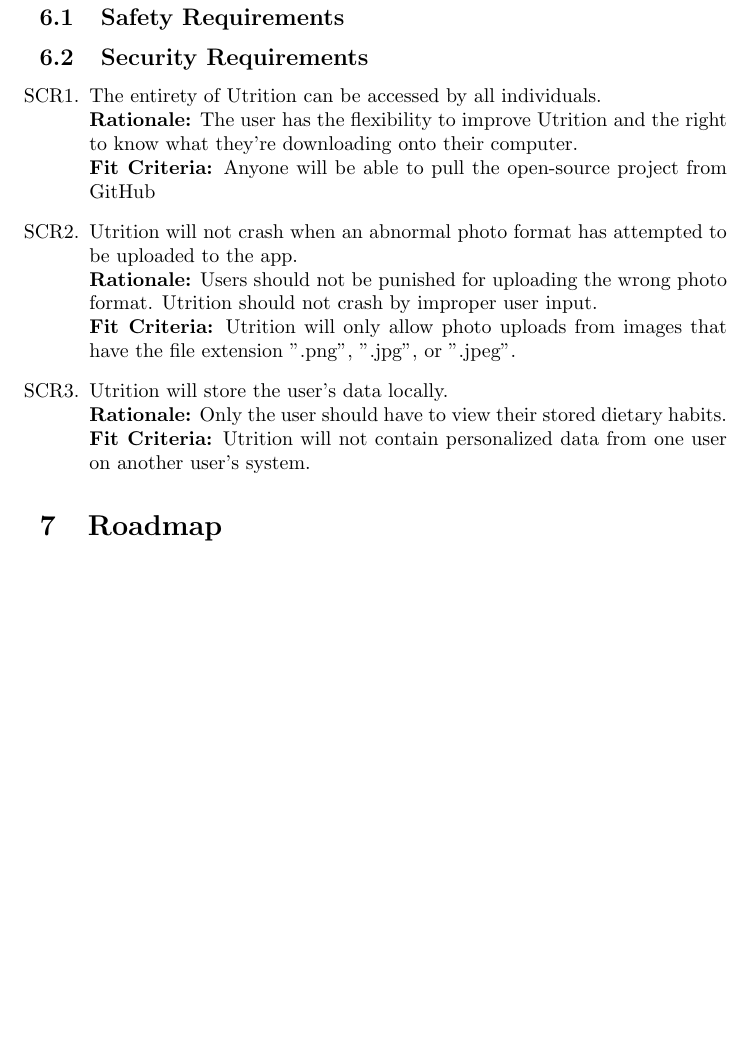
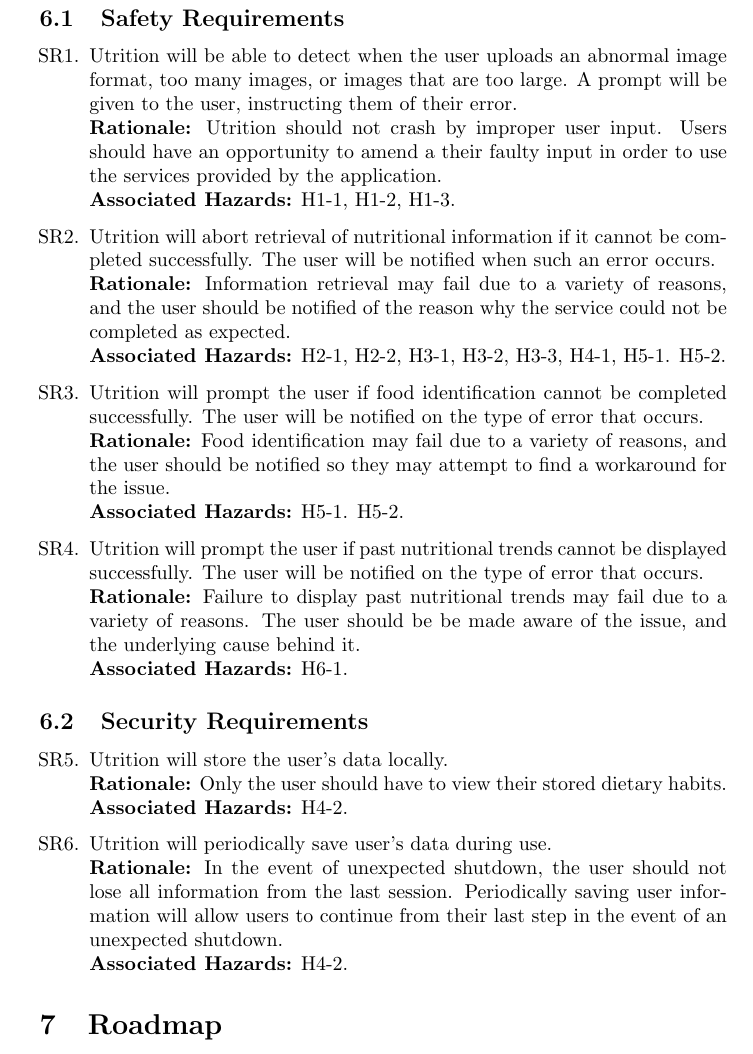
Before and after one commit to jeff-rey-wang/utrition, a LaTeX document (docs/HazardAnalysis/HazardAnalysis.tex): part of page 7 of 7, cut so that both start at the same text, the shorter picture padded with empty space. Compiled offline with pdfLaTeX.

Commit message:
Added Associated Hazards and more requirements

```diff
--- a/docs/HazardAnalysis/HazardAnalysis.tex
+++ b/docs/HazardAnalysis/HazardAnalysis.tex
@@ -135,29 +135,55 @@
 
 \section{Safety and Security Requirements}
 \subsection{Safety Requirements}
+\begin{enumerate}[{SR}1.]
+	\item Utrition will be able to detect when the user uploads an abnormal
+	image format, too many images, or images that are too large. A prompt will
+	be given to the user, instructing them of their error. \\
+	\textbf{Rationale:}  Utrition should not crash by improper user
+	input. Users should have an opportunity to amend a their faulty input in
+	order to use the services provided by the application.\\
+	\textbf{Associated Hazards:} H1-1, H1-2, H1-3.
+
+	\item Utrition will abort retrieval of nutritional information if it cannot
+	be completed successfully. The user will be notified when such
+	an error occurs. \\
+	\textbf{Rationale:}  Information retrieval may fail due to a variety of
+	reasons, and the user should be notified of the reason why the service
+	could not be completed as expected.\\
+	\textbf{Associated Hazards:} H2-1, H2-2, H3-1, H3-2, H3-3, H4-1, H5-1. H5-2.
+
+	\item Utrition will prompt the user if food identification cannot
+	be completed successfully. The user will be notified on the type of error
+	that occurs. \\
+	\textbf{Rationale:}  Food identification may fail due to a variety of
+	reasons, and the user should be notified so they may attempt to find a
+	workaround for the issue. \\
+	\textbf{Associated Hazards:} H5-1. H5-2.
+
+	\item Utrition will prompt the user if past nutritional trends cannot
+	be displayed successfully. The user will be notified on the type of error
+	that occurs. \\
+	\textbf{Rationale:}  Failure to display past nutritional trends may fail
+	due to a variety of reasons. The user should be be made aware of the issue,
+	and the underlying cause behind it.\\
+	\textbf{Associated Hazards:} H6-1.
+\end{enumerate}
+
 \subsection{Security Requirements}
-
-\begin{enumerate}[{SCR}1.]
-	\item The entirety of Utrition can be accessed by all individuals. \\
-	\textbf{Rationale:} The user has the flexibility to improve Utrition
-	and the right to know what they’re downloading onto their computer.
-	\\
-	\textbf{Fit Criteria:} Anyone will be able to pull the open-source
-	project from GitHub
-
-	\item Utrition will not crash when an abnormal photo format has
-	attempted to be uploaded to the app. \\
-	\textbf{Rationale:} Users should not be punished for uploading the
-	wrong photo format. Utrition should not crash by improper user
-	input.\\
-	\textbf{Fit Criteria:}  Utrition will only allow photo uploads from
-	images that have the file extension ".png", ".jpg", or ".jpeg".
+\begin{enumerate}[{SR}1.]
+	\setcounter{enumi}{4}
 
 	\item Utrition will store the user’s data locally. \\
-	\textbf{Rationale:}
-	Only the user should have to view their stored dietary habits. \\
-	\textbf{Fit Criteria:} Utrition will not contain personalized data from
-	one user on another user's system.
+	\textbf{Rationale:} Only the user should have to view their stored dietary
+	habits. \\
+	\textbf{Associated Hazards:} H4-2.
+
+	\item Utrition will periodically save user’s data during use. \\
+	\textbf{Rationale:} In the event of unexpected shutdown, the user should
+	not lose all information from the last session. Periodically saving user
+	information will allow users to continue from their last step in the event
+	of an unexpected shutdown. \\
+	\textbf{Associated Hazards:} H4-2.
 \end{enumerate}
 
 \section{Roadmap}
```
